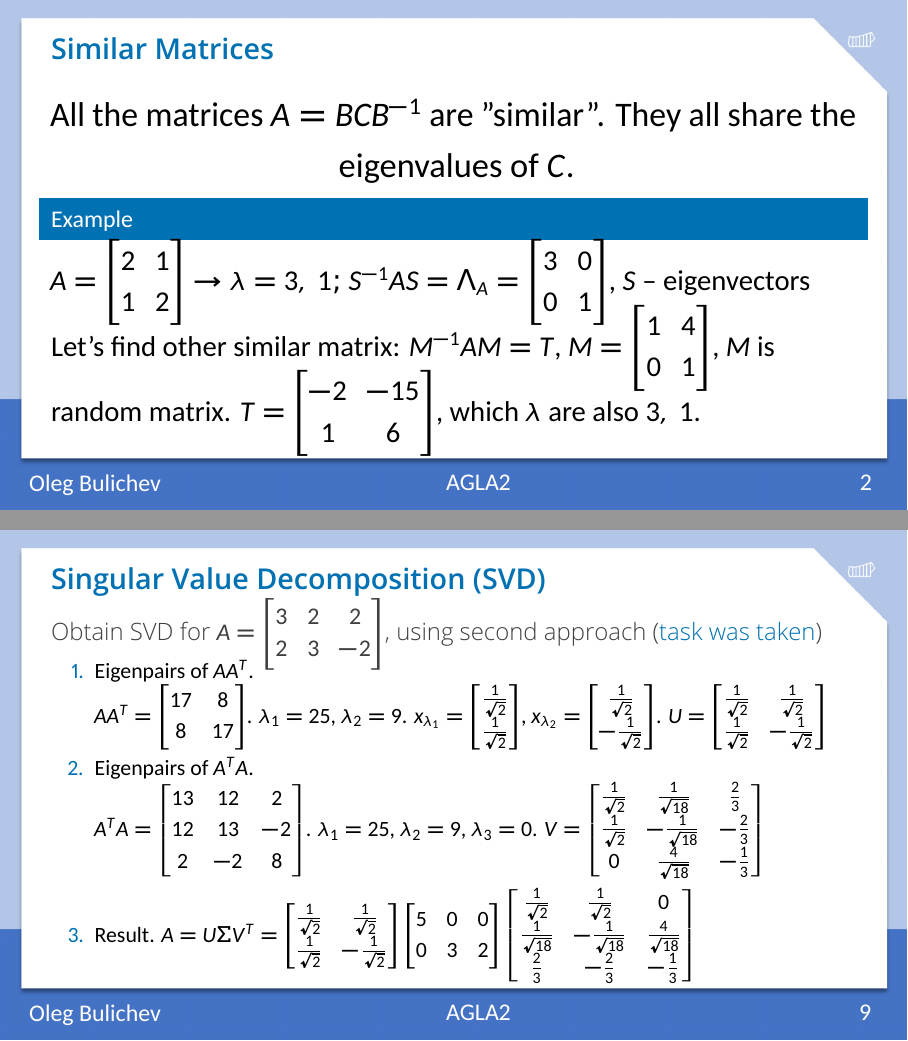
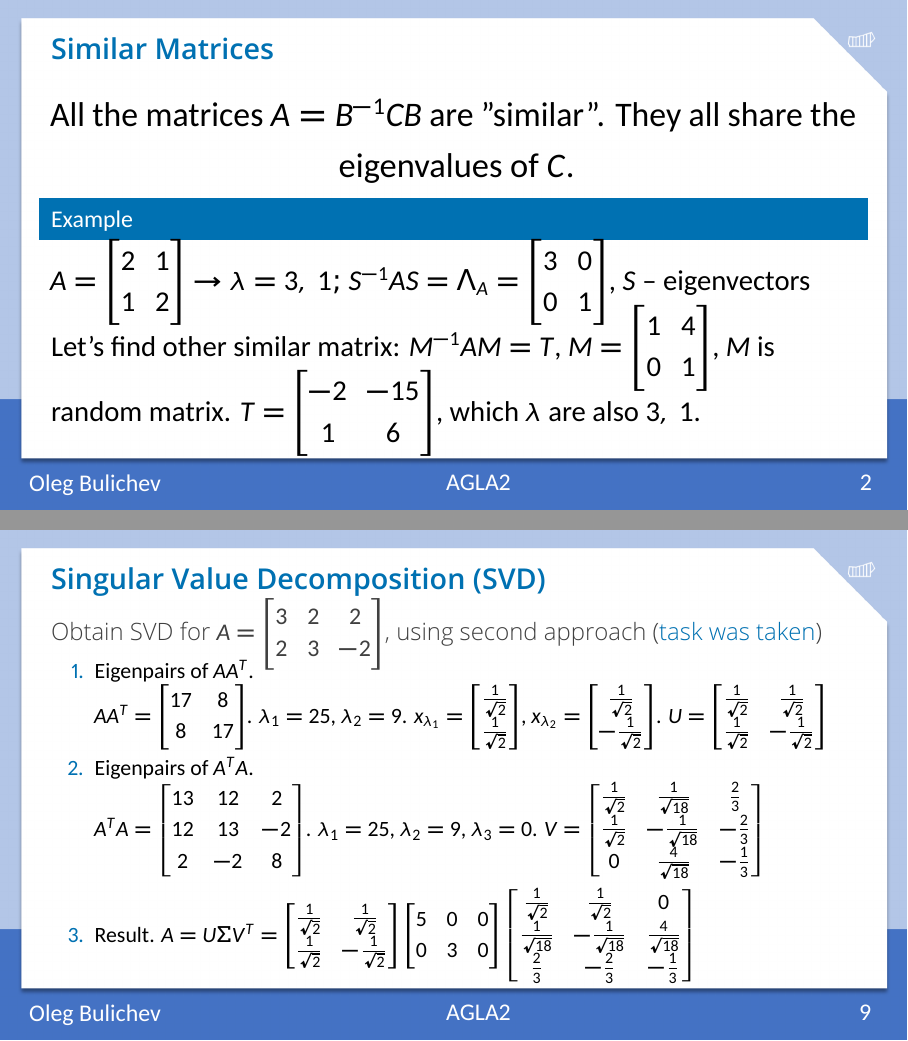
Before and after one commit to Lupasic/AGLA2_Inno_2024, LaTeX slides (12/AGLA2_lab12_bul.tex): pages 3 and 10 of 41, joined at a grey line. Compiled offline with LuaLaTeX.

Commit message:
Fix bugs

```diff
--- a/12/AGLA2_lab12_bul.tex
+++ b/12/AGLA2_lab12_bul.tex
@@ -106,7 +106,7 @@
 \framesubtitle{}
     \LARGE
     \centering
-    All the matrices $A=BCB^{-1}$ are "similar". They all share the eigenvalues of $C$. \\
+    All the matrices $A=B^{-1}CB$ are "similar". They all share the eigenvalues of $C$. \\
     \begin{example}
         \Large
         $A = \begin{bmatrix}
@@ -268,7 +268,7 @@ To “X-RAY” matrix
         \frac{1}{\sqrt{2}} &  -\frac{1}{\sqrt{2}}
     \end{bmatrix}\begin{bmatrix}
     5 & 0 & 0 \\
-    0 & 3 & 2
+    0 & 3 & 0
     \end{bmatrix}\begin{bmatrix}
         \frac{1}{\sqrt{2}} & \frac{1}{\sqrt{2}} & 0 \\
         \frac{1}{\sqrt{18}} & -\frac{1}{\sqrt{18}} & \frac{4}{\sqrt{18}}\\
```
Also changed, not shown: 12/resources/4.png, 12/resources/4ans.png, 12/AGLA2_lab12_bul.tex (1 more changed lines).
